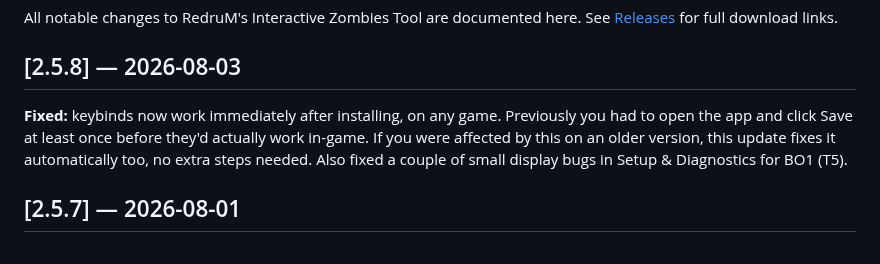
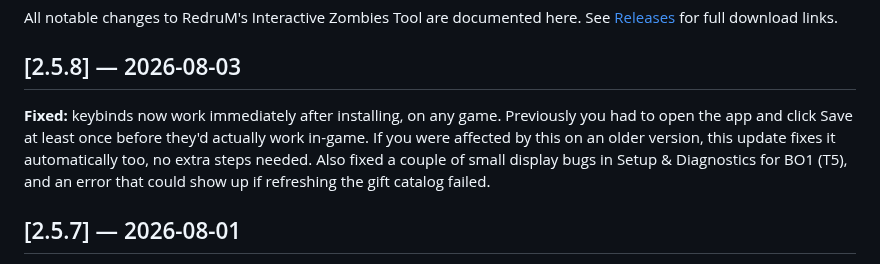
Before and after one commit to RedruM-AU/RedruMs_Interactive_Zombies_Tool, a Markdown page: CHANGELOG.md, the part around the change. GitHub-like rendering.

Commit message:
Amend v2.5.8 changelog: gift catalog error handling fix folded in

```diff
--- a/CHANGELOG.md
+++ b/CHANGELOG.md
@@ -3,7 +3,7 @@
 All notable changes to RedruM's Interactive Zombies Tool are documented here. See [Releases](https://github.com/RedruM-AU/RedruMs_Interactive_Zombies_Tool/releases) for full download links.
 
 ## [2.5.8] — 2026-08-03
-**Fixed:** keybinds now work immediately after installing, on any game. Previously you had to open the app and click Save at least once before they'd actually work in-game. If you were affected by this on an older version, this update fixes it automatically too, no extra steps needed. Also fixed a couple of small display bugs in Setup & Diagnostics for BO1 (T5).
+**Fixed:** keybinds now work immediately after installing, on any game. Previously you had to open the app and click Save at least once before they'd actually work in-game. If you were affected by this on an older version, this update fixes it automatically too, no extra steps needed. Also fixed a couple of small display bugs in Setup & Diagnostics for BO1 (T5), and an error that could show up if refreshing the gift catalog failed.
 
 ## [2.5.7] — 2026-08-01
 **Fixed:** the Spotify now-playing overlay was permanently showing "—" instead of the actual song, even with Spotify open and playing — it was filtering candidate windows by checking for the word "Spotify" in the title, but the title only contains that word while paused/idle, not while a track is actively playing. Now matched by the window's owning process instead, so it works correctly regardless of what the title bar currently shows. Follow Reward / Like Reward dropdowns on the Settings tab weren't updating to match your active game profile on app launch — they'd keep showing the previous game's actions until you manually reselected a game from the dropdown. OBS overlay files for uptime, likes-per-minute, last gift, last spin, last follow, and the chat feed were only ever created the first time their event actually happened, so you couldn't set up an OBS source for one of those without triggering it first — all overlay files now exist with placeholder values the moment the overlay is turned on.
```
